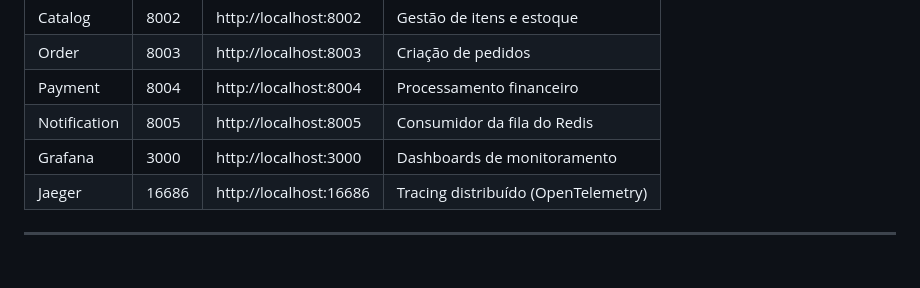
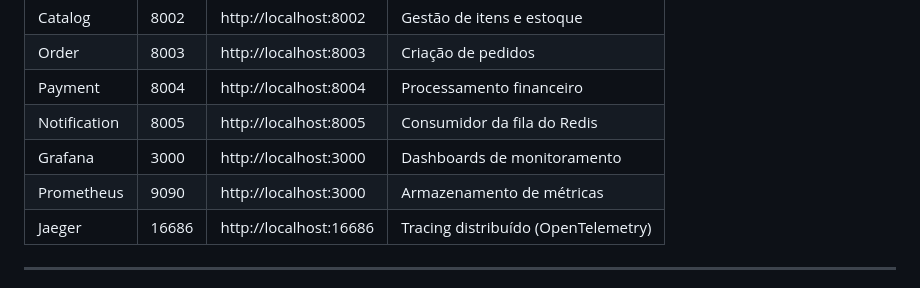
Before and after one commit to Williansilva2207/Bat-Store, a Markdown page: README.md, the part around the change. GitHub-like rendering.

Commit message:
Add Prometheus service to README

```diff
--- a/README.md
+++ b/README.md
@@ -26,6 +26,7 @@ docker compose up --build -d
 | Payment | 8004 | http://localhost:8004 | Processamento financeiro |
 | Notification | 8005 | http://localhost:8005 | Consumidor da fila do Redis |
 | Grafana | 3000 | http://localhost:3000 | Dashboards de monitoramento |
+| Prometheus | 9090 | http://localhost:3000 | Armazenamento de métricas |
 | Jaeger | 16686 | http://localhost:16686 | Tracing distribuído (OpenTelemetry) |
 
 ---
```
